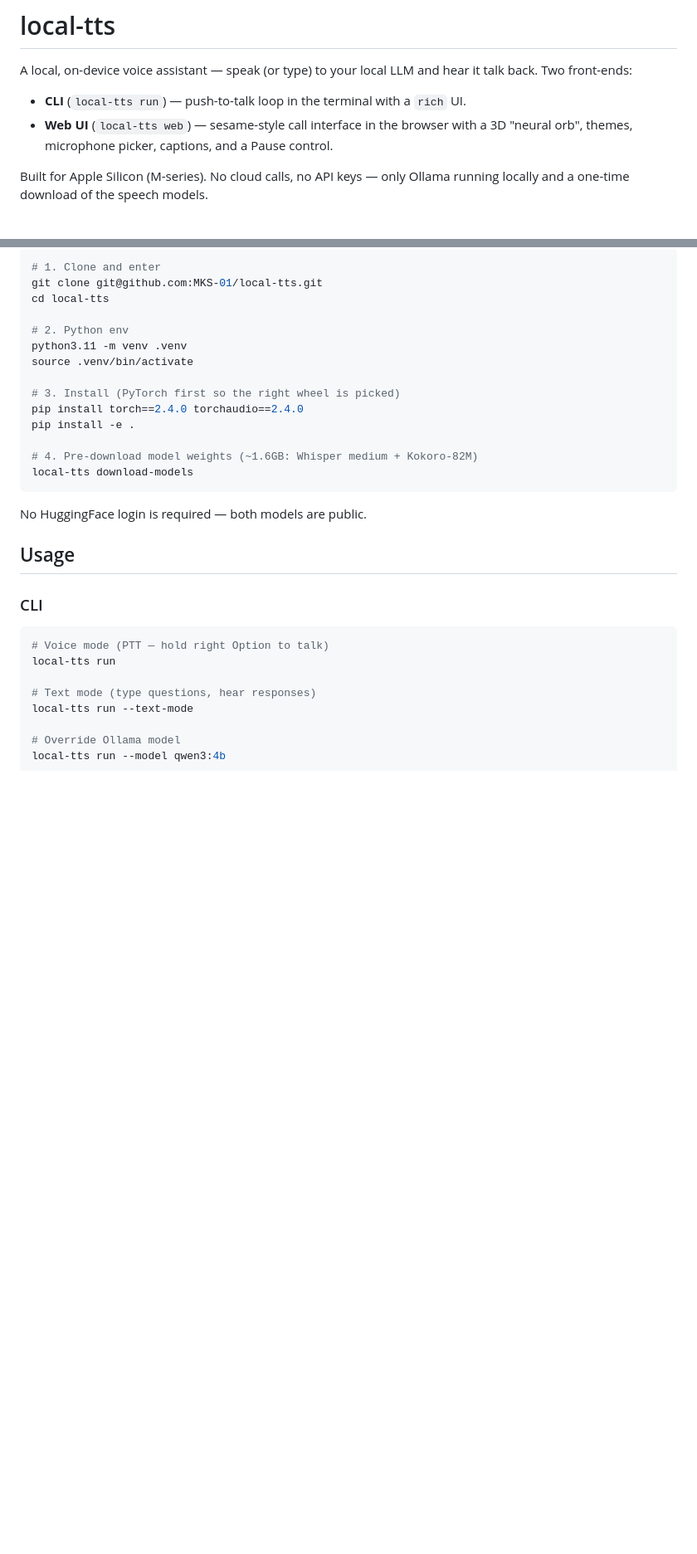
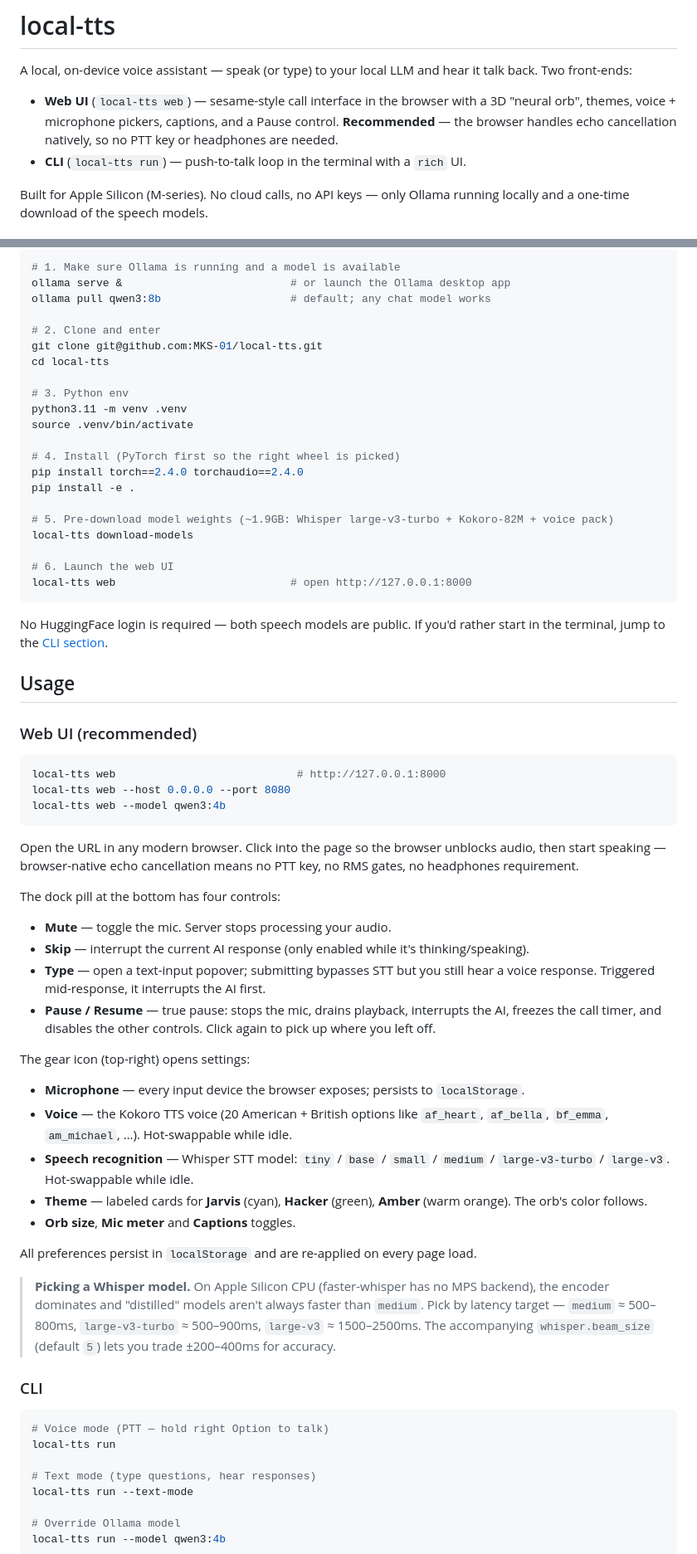
Before and after one commit to MKS-01/readback, a Markdown page: README.md, 2 parts joined by grey strips. Shown at 83% size. Rendered like a GitHub page; blank space fills up the shorter version.

Commit message:
README: lead with Web UI, document Voice picker + Amber theme
- Reorder front-ends so the web UI is the headline experience and
  reorder Usage to match (Web UI before CLI).
- Setup now starts with launching Ollama + pulling a model and ends
  with `local-tts web` so the happy path lands in the browser.
- Document the new Voice (Kokoro) picker and the renamed
  "Speech recognition" row, and add Amber alongside Jarvis/Hacker.

Co-Authored-By: Claude Opus 4.7 <noreply@anthropic.com>

````diff
--- a/README.md
+++ b/README.md
@@ -2,8 +2,8 @@
 
 A local, on-device voice assistant — speak (or type) to your local LLM and hear it talk back. Two front-ends:
 
+- **Web UI** (`local-tts web`) — sesame-style call interface in the browser with a 3D "neural orb", themes, voice + microphone pickers, captions, and a Pause control. **Recommended** — the browser handles echo cancellation natively, so no PTT key or headphones are needed.
 - **CLI** (`local-tts run`) — push-to-talk loop in the terminal with a `rich` UI.
-- **Web UI** (`local-tts web`) — sesame-style call interface in the browser with a 3D "neural orb", themes, microphone picker, captions, and a Pause control.
 
 Built for Apple Silicon (M-series). No cloud calls, no API keys — only Ollama running locally and a one-time download of the speech models.
 
@@ -44,24 +44,60 @@ Requirements: macOS on Apple Silicon, Python 3.10–3.12, Ollama running locally
 
 ```bash
-# 1. Clone and enter
+# 1. Make sure Ollama is running and a model is available
+ollama serve &                          # or launch the Ollama desktop app
+ollama pull qwen3:8b                    # default; any chat model works
+
+# 2. Clone and enter
 git clone git@github.com:MKS-01/local-tts.git
 cd local-tts
 
-# 2. Python env
+# 3. Python env
 python3.11 -m venv .venv
 source .venv/bin/activate
 
-# 3. Install (PyTorch first so the right wheel is picked)
+# 4. Install (PyTorch first so the right wheel is picked)
 pip install torch==2.4.0 torchaudio==2.4.0
 pip install -e .
 
-# 4. Pre-download model weights (~1.6GB: Whisper medium + Kokoro-82M)
+# 5. Pre-download model weights (~1.9GB: Whisper large-v3-turbo + Kokoro-82M + voice pack)
 local-tts download-models
+
+# 6. Launch the web UI
+local-tts web                           # open http://127.0.0.1:8000
 ```
 
-No HuggingFace login is required — both models are public.
+No HuggingFace login is required — both speech models are public. If you'd rather start in the terminal, jump to the [CLI section](#cli).
 
 ## Usage
+
+### Web UI (recommended)
+
+```bash
+local-tts web                            # http://127.0.0.1:8000
+local-tts web --host 0.0.0.0 --port 8080
+local-tts web --model qwen3:4b
+```
+
+Open the URL in any modern browser. Click into the page so the browser unblocks audio, then start speaking — browser-native echo cancellation means no PTT key, no RMS gates, no headphones requirement.
+
+The dock pill at the bottom has four controls:
+
+- **Mute** — toggle the mic. Server stops processing your audio.
+- **Skip** — interrupt the current AI response (only enabled while it's thinking/speaking).
+- **Type** — open a text-input popover; submitting bypasses STT but you still hear a voice response. Triggered mid-response, it interrupts the AI first.
+- **Pause / Resume** — true pause: stops the mic, drains playback, interrupts the AI, freezes the call timer, and disables the other controls. Click again to pick up where you left off.
+
+The gear icon (top-right) opens settings:
+
+- **Microphone** — every input device the browser exposes; persists to `localStorage`.
+- **Voice** — the Kokoro TTS voice (20 American + British options like `af_heart`, `af_bella`, `bf_emma`, `am_michael`, …). Hot-swappable while idle.
+- **Speech recognition** — Whisper STT model: `tiny` / `base` / `small` / `medium` / `large-v3-turbo` / `large-v3`. Hot-swappable while idle.
+- **Theme** — labeled cards for **Jarvis** (cyan), **Hacker** (green), **Amber** (warm orange). The orb's color follows.
+- **Orb size**, **Mic meter** and **Captions** toggles.
+
+All preferences persist in `localStorage` and are re-applied on every page load.
+
+> **Picking a Whisper model.** On Apple Silicon CPU (faster-whisper has no MPS backend), the encoder dominates and "distilled" models aren't always faster than `medium`. Pick by latency target — `medium` ≈ 500–800ms, `large-v3-turbo` ≈ 500–900ms, `large-v3` ≈ 1500–2500ms. The accompanying `whisper.beam_size` (default `5`) lets you trade ±200–400ms for accuracy.
 
 ### CLI
 
````
Also changed, not shown: other parts of README.md (+1 -22 lines).
